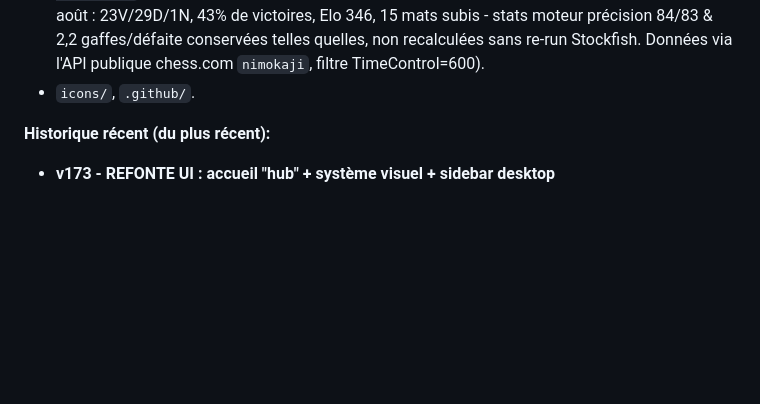
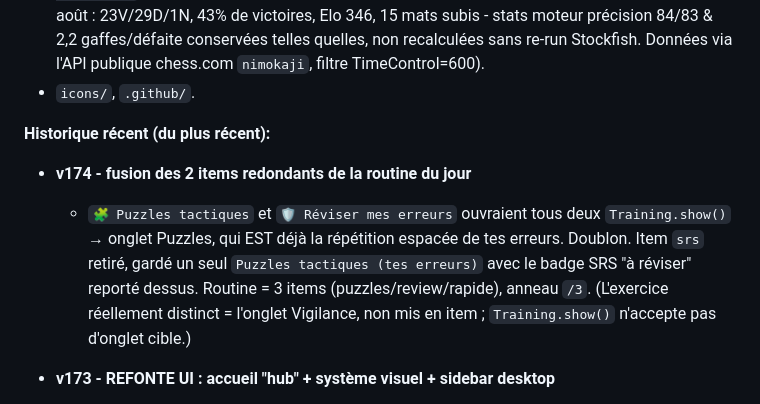
Before and after one commit to kkjsf/chess-analyst, a Markdown page: CONTEXT.md, the part around the change. Drawn GitHub-style; blank space fills up the shorter version.

Commit message:
docs: CONTEXT v174 note
Co-Authored-By: Claude Opus 4.8 <noreply@anthropic.com>

```diff
--- a/CONTEXT.md
+++ b/CONTEXT.md
@@ -21,6 +21,12 @@
 - `icons/`, `.github/`.
 
 **Historique récent (du plus récent):**
+- **v174 - fusion des 2 items redondants de la routine du jour**
+  - `🧩 Puzzles tactiques` et `🛡️ Réviser mes erreurs` ouvraient tous deux `Training.show()` →
+    onglet Puzzles, qui EST déjà la répétition espacée de tes erreurs. Doublon. Item `srs` retiré,
+    gardé un seul `Puzzles tactiques (tes erreurs)` avec le badge SRS "à réviser" reporté dessus.
+    Routine = 3 items (puzzles/review/rapide), anneau `/3`. (L'exercice réellement distinct =
+    l'onglet Vigilance, non mis en item ; `Training.show()` n'accepte pas d'onglet cible.)
 - **v173 - REFONTE UI : accueil "hub" + système visuel + sidebar desktop**
   - Demande user : « pas fan de l'écran d'accueil et de pas mal de choix d'UI » (garde le Coach,
     les échiquiers, l'arbre). Validé sur 2 maquettes autonomes (`home-redesign-mockup.html` mobile
```
